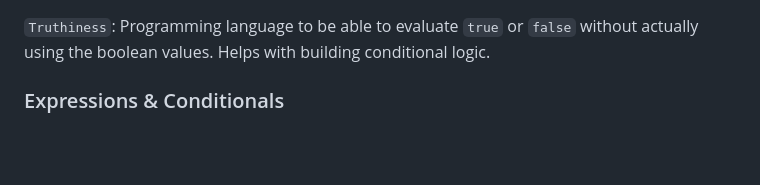
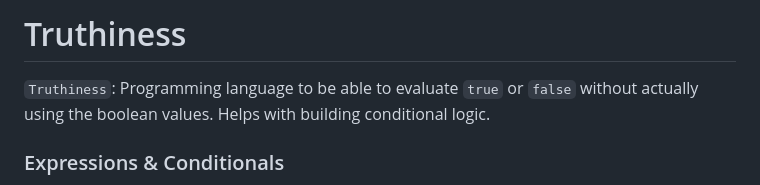
Before and after one commit to BxsedSosa/launch-school-js, a Markdown page: js101/lesson-2/Truthiness.md, the part around the change. Drawn GitHub-style; blank space fills up the shorter version.

```diff
--- a/js101/lesson-2/Truthiness.md
+++ b/js101/lesson-2/Truthiness.md
@@ -1,3 +1,5 @@
+# Truthiness
+
 `Truthiness`: Programming language to be able to evaluate `true` or `false` without actually using the boolean values. Helps with building conditional logic.
 
 ### Expressions & Conditionals
```
Also changed, not shown: js101/lesson-2/Pseudocode.md (+13 -1 lines).
